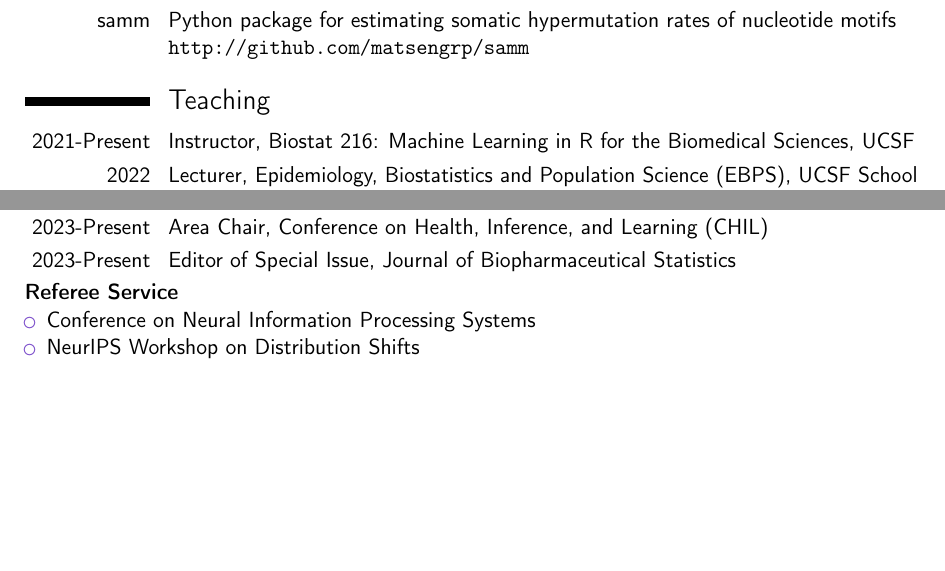
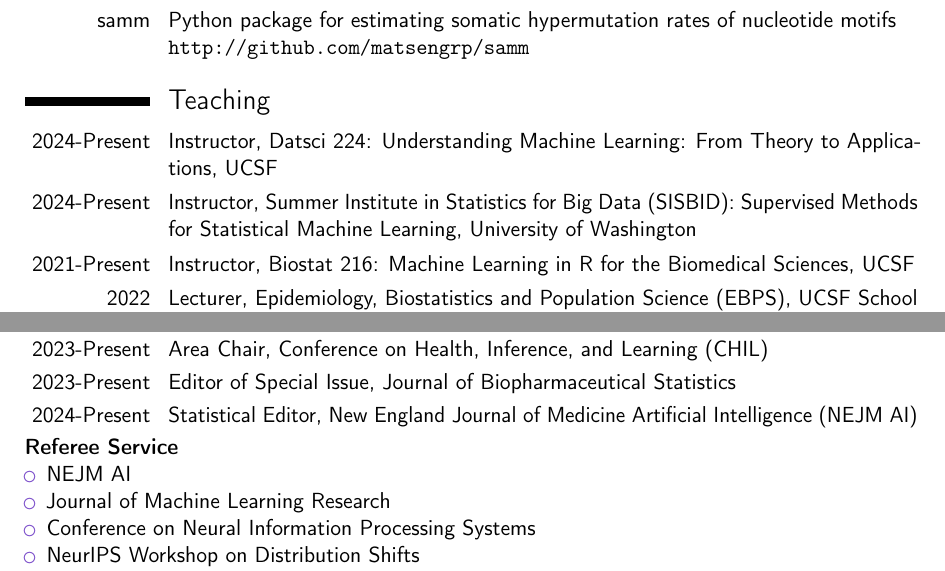
Before and after one commit to jjfeng/jjfeng.github.io, a LaTeX CV (cv.tex): two parts of pages 4 and 5 of 6, joined at a grey line, cut so that both start at the same text, the shorter picture padded with empty space. Compiled offline with pdfLaTeX.

Commit message:
update cv

```diff
--- a/cv.tex
+++ b/cv.tex
@@ -187,6 +187,8 @@ For manuscript:
 
 
 \section{Teaching}
+\cvitem{2024-Present}{Instructor, Datsci 224: Understanding Machine Learning: From Theory to Applications, UCSF}
+\cvitem{2024-Present}{Instructor, Summer Institute in Statistics for Big Data (SISBID): Supervised Methods for Statistical Machine Learning, University of Washington}
 \cvitem{2021-Present}{Instructor, Biostat 216: Machine Learning in R for the Biomedical Sciences, UCSF}
 \cvitem{2022}{Lecturer, Epidemiology, Biostatistics and Population Science (EBPS), UCSF School of Medicine Bridges Curriculum}
 \cvitem{2020-Present}{Instructor, Machine Learning Boot Camp: Analyzing Biomedical and Health Data, Columbia University}
@@ -208,9 +210,12 @@ For manuscript:
 
 \cvitem{2023-Present}{Area Chair, Conference on Health, Inference, and Learning (CHIL)}
 \cvitem{2023-Present}{Editor of Special Issue, Journal of Biopharmaceutical Statistics} % 2 papers
+\cvitem{2024-Present}{Statistical Editor, New England Journal of Medicine Artificial Intelligence (NEJM AI)} % 1 papers
 
 \textbf{Referee Service}
 \begin{itemize}
+	\item NEJM AI % 2024
+		\item Journal of Machine Learning Research %2024
 	\item Conference on Neural Information Processing Systems % 2023
 	\item NeurIPS Workshop on Distribution Shifts % 1 paper 2022, also 2023?
 	\item Frontiers in Digital Health % 1 paper 2022
```
Also changed, not shown: cv.pdf, cv.tex (2 more changed lines).
